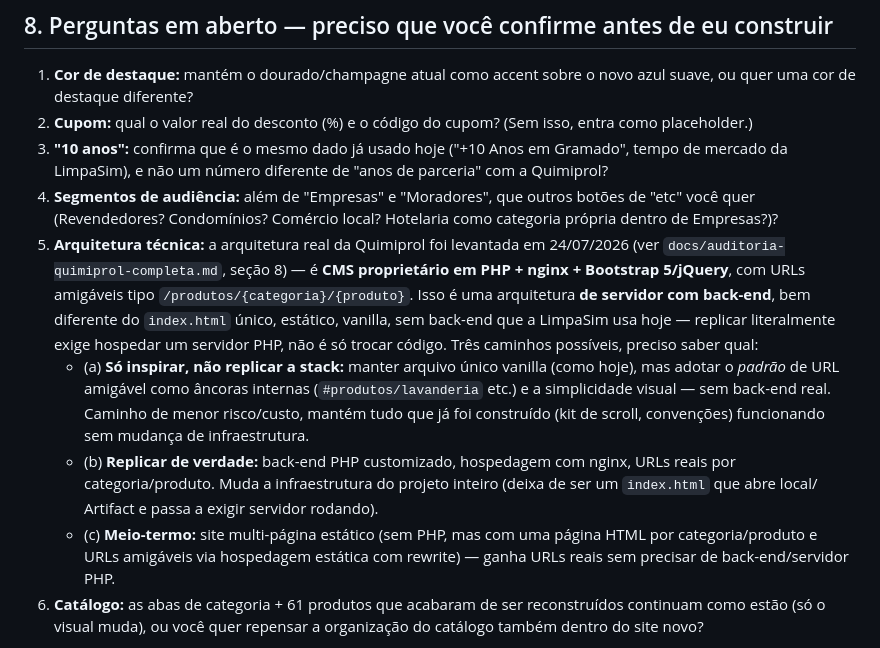
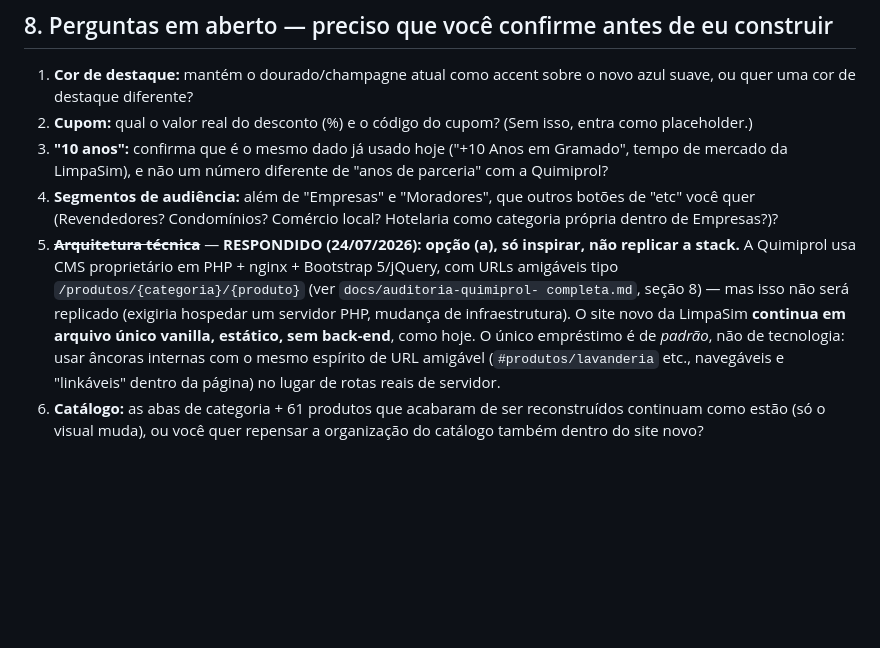
Before and after one commit to ruansormani/limpasim, a Markdown page: docs/prompt-reconstrucao-site-novo.md, the part around the change. GitHub-like rendering; blank space fills up the shorter version.

Commit message:
Record architecture decision: option (a), inspire only, no PHP backend

```diff
--- a/docs/prompt-reconstrucao-site-novo.md
+++ b/docs/prompt-reconstrucao-site-novo.md
@@ -182,28 +182,17 @@ conversão imediata (CTA de revendedor logo no banner principal).
    outros botões de "etc" você quer (Revendedores? Condomínios?
    Comércio local? Hotelaria como categoria própria dentro de
    Empresas?)?
-5. **Arquitetura técnica:** a arquitetura real da Quimiprol foi levantada
-   em 24/07/2026 (ver `docs/auditoria-quimiprol-completa.md`, seção 8) —
-   é **CMS proprietário em PHP + nginx + Bootstrap 5/jQuery**, com URLs
-   amigáveis tipo `/produtos/{categoria}/{produto}`. Isso é uma
-   arquitetura **de servidor com back-end**, bem diferente do `index.html`
-   único, estático, vanilla, sem back-end que a LimpaSim usa hoje —
-   replicar literalmente exige hospedar um servidor PHP, não é só
-   trocar código. Três caminhos possíveis, preciso saber qual:
-   - (a) **Só inspirar, não replicar a stack:** manter arquivo único
-     vanilla (como hoje), mas adotar o *padrão* de URL amigável como
-     âncoras internas (`#produtos/lavanderia` etc.) e a simplicidade
-     visual — sem back-end real. Caminho de menor risco/custo, mantém
-     tudo que já foi construído (kit de scroll, convenções) funcionando
-     sem mudança de infraestrutura.
-   - (b) **Replicar de verdade:** back-end PHP customizado, hospedagem
-     com nginx, URLs reais por categoria/produto. Muda a infraestrutura
-     do projeto inteiro (deixa de ser um `index.html` que abre local/
-     Artifact e passa a exigir servidor rodando).
-   - (c) **Meio-termo:** site multi-página estático (sem PHP, mas com
-     uma página HTML por categoria/produto e URLs amigáveis via
-     hospedagem estática com rewrite) — ganha URLs reais sem precisar
-     de back-end/servidor PHP.
+5. ~~**Arquitetura técnica**~~ — **RESPONDIDO (24/07/2026): opção (a),
+   só inspirar, não replicar a stack.** A Quimiprol usa CMS proprietário
+   em PHP + nginx + Bootstrap 5/jQuery, com URLs amigáveis tipo
+   `/produtos/{categoria}/{produto}` (ver `docs/auditoria-quimiprol-
+   completa.md`, seção 8) — mas isso não será replicado (exigiria
+   hospedar um servidor PHP, mudança de infraestrutura). O site novo da
+   LimpaSim **continua em arquivo único vanilla, estático, sem
+   back-end**, como hoje. O único empréstimo é de *padrão*, não de
+   tecnologia: usar âncoras internas com o mesmo espírito de URL
+   amigável (`#produtos/lavanderia` etc., navegáveis e "linkáveis"
+   dentro da página) no lugar de rotas reais de servidor.
 6. **Catálogo:** as abas de categoria + 61 produtos que acabaram de
    ser reconstruídos continuam como estão (só o visual muda), ou você
    quer repensar a organização do catálogo também dentro do site novo?
```
